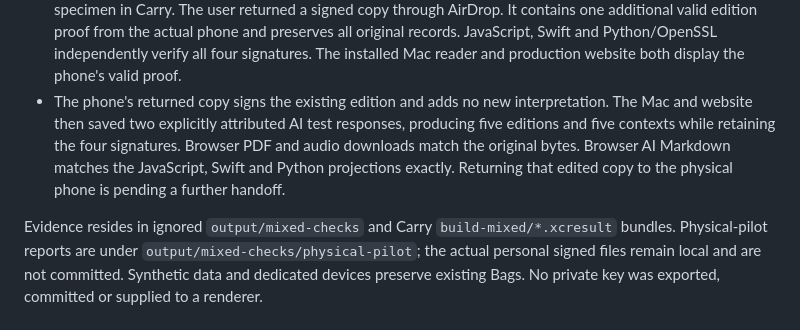
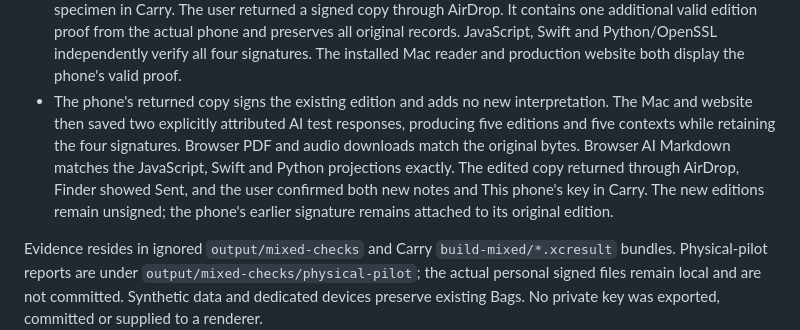
Before and after one commit to doctorillumination/else-file-format, a Markdown page: desktop/MIXED_VERIFICATION.md, the part around the change. Drawn GitHub-style.

Commit message:
Confirm edited Mac and browser editions returned to physical Carry

```diff
--- a/desktop/MIXED_VERIFICATION.md
+++ b/desktop/MIXED_VERIFICATION.md
@@ -14,7 +14,7 @@ October 12, 2026. Experimental local transfer. Observed development and release
 - The production [mixed reader](https://dotelse.app/mixed) opens the actual two-simulator export locally, showing both public keys and all three valid signatures. The website and desktop edits remain unsigned descendants of the original phone commitments.
 - A physical iPhone 16 Pro Max was updated in place from Carry 0.4.0 (build 8) to 0.5.0 (build 9). The installed metadata was read back and a foreground launch was observed. No app reset or private-key export was performed.
 - After an initial AirDrop failure, the retry showed Sent in Finder and the user confirmed opening the mixed specimen in Carry. The user returned a signed copy through AirDrop. It contains one additional valid edition proof from the actual phone and preserves all original records. JavaScript, Swift and Python/OpenSSL independently verify all four signatures. The installed Mac reader and production website both display the phone's valid proof.
-- The phone's returned copy signs the existing edition and adds no new interpretation. The Mac and website then saved two explicitly attributed AI test responses, producing five editions and five contexts while retaining the four signatures. Browser PDF and audio downloads match the original bytes. Browser AI Markdown matches the JavaScript, Swift and Python projections exactly. Returning that edited copy to the physical phone is pending a further handoff.
+- The phone's returned copy signs the existing edition and adds no new interpretation. The Mac and website then saved two explicitly attributed AI test responses, producing five editions and five contexts while retaining the four signatures. Browser PDF and audio downloads match the original bytes. Browser AI Markdown matches the JavaScript, Swift and Python projections exactly. The edited copy returned through AirDrop, Finder showed Sent, and the user confirmed both new notes and This phone's key in Carry. The new editions remain unsigned; the phone's earlier signature remains attached to its original edition.
 
 Evidence resides in ignored `output/mixed-checks` and Carry `build-mixed/*.xcresult` bundles. Physical-pilot reports are under `output/mixed-checks/physical-pilot`; the actual personal signed files remain local and are not committed. Synthetic data and dedicated devices preserve existing Bags. No private key was exported, committed or supplied to a renderer.
 
```
